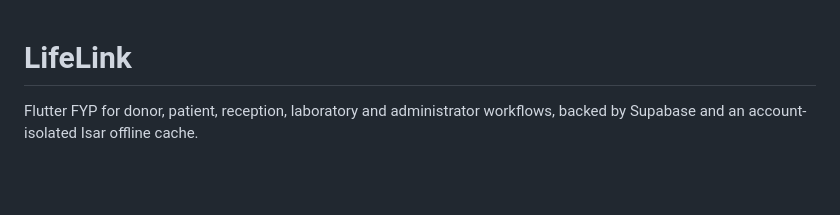
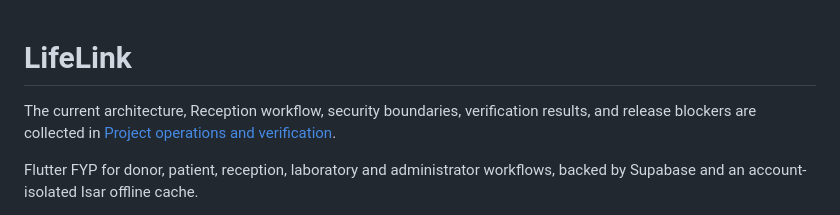
Before and after one commit to Ghazenk/LifeLink, a Markdown page: README.md, the part around the change. GitHub-like rendering; blank space fills up the shorter version.

Commit message:
docs: record verified reception and deployment state

```diff
--- a/README.md
+++ b/README.md
@@ -1,4 +1,6 @@
 # LifeLink
+
+The current architecture, Reception workflow, security boundaries, verification results, and release blockers are collected in [Project operations and verification](docs/PROJECT_OPERATIONS_AND_VERIFICATION.md).
 
 
 
```
Also changed, not shown: docs/PROJECT_OPERATIONS_AND_VERIFICATION.md (added, +81 -0 lines).
